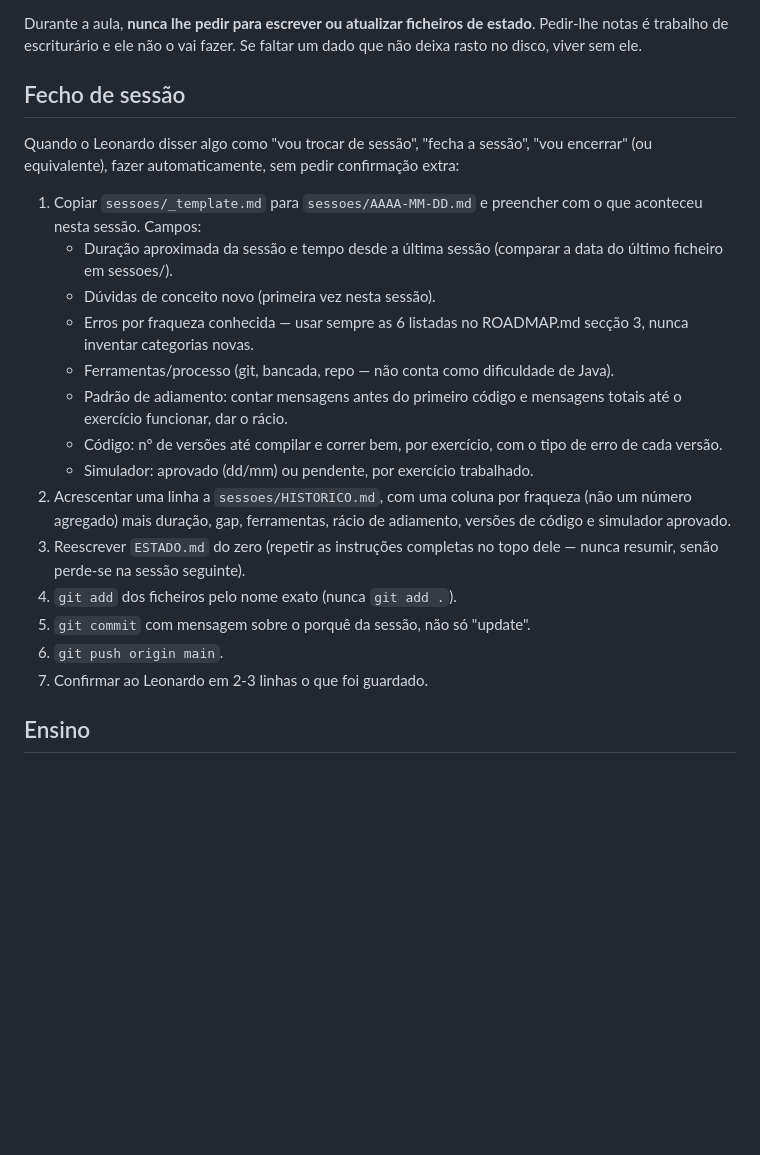
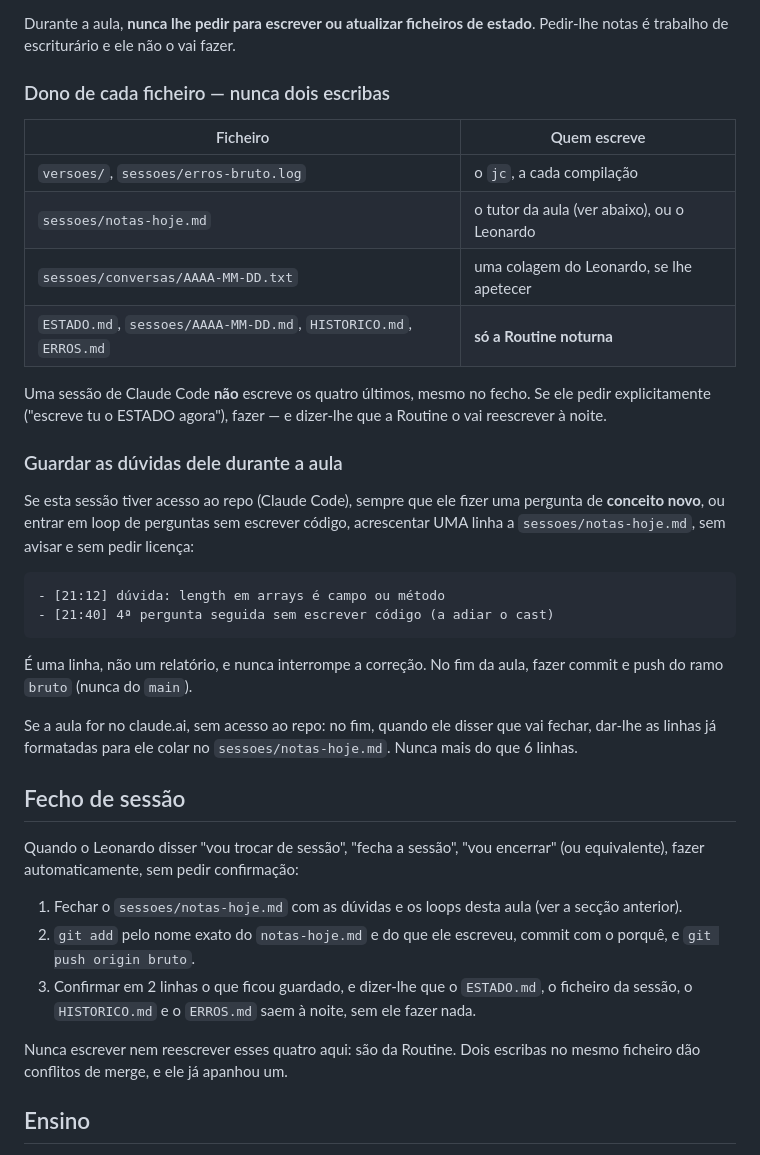
Before and after one commit to Iouzy/aprender-java-do-zero, a Markdown page: CLAUDE.md, the part around the change. GitHub-like rendering; blank space fills up the shorter version.

Commit message:
Define o dono de cada ficheiro, senão a Routine e a aula escrevem em cima
O CLAUDE.md mandava a sessão de Claude Code escrever o ESTADO.md no
fecho e a Routine faz o mesmo à noite: dois escribas no mesmo ficheiro,
que é como nasceu o conflito em java-bancada.html da última vez. Agora o
ESTADO/sessão/HISTORICO/ERROS são só da Routine, e a aula só toca no
notas-hoje.md.

Fica também como as dúvidas ficam guardadas sem ele pedir: o tutor com
acesso ao repo acrescenta uma linha ao notas-hoje.md quando aparece
conceito novo ou loop de perguntas; sem acesso, entrega as linhas
prontas a colar. E conversas/ para quem quiser colar a aula inteira — é
o único sítio de onde sai o rácio de adiamento.

Co-Authored-By: Claude Opus 5 <noreply@anthropic.com>
Claude-Session: https://claude.ai/code/session_01AVgjbrJnwKZyFcCaeyyAUC

````diff
--- a/CLAUDE.md
+++ b/CLAUDE.md
@@ -28,37 +28,54 @@ O estado guarda-se sozinho (ver `ferramentas/README.md`):
 
 Durante a aula, **nunca lhe pedir para escrever ou atualizar ficheiros de
 estado**. Pedir-lhe notas é trabalho de escriturário e ele não o vai fazer.
-Se faltar um dado que não deixa rasto no disco, viver sem ele.
+
+### Dono de cada ficheiro — nunca dois escribas
+
+| Ficheiro | Quem escreve |
+|---|---|
+| `versoes/`, `sessoes/erros-bruto.log` | o `jc`, a cada compilação |
+| `sessoes/notas-hoje.md` | o tutor da aula (ver abaixo), ou o Leonardo |
+| `sessoes/conversas/AAAA-MM-DD.txt` | uma colagem do Leonardo, se lhe apetecer |
+| `ESTADO.md`, `sessoes/AAAA-MM-DD.md`, `HISTORICO.md`, `ERROS.md` | **só a Routine noturna** |
+
+Uma sessão de Claude Code **não** escreve os quatro últimos, mesmo no fecho.
+Se ele pedir explicitamente ("escreve tu o ESTADO agora"), fazer — e dizer-lhe
+que a Routine o vai reescrever à noite.
+
+### Guardar as dúvidas dele durante a aula
+
+Se esta sessão tiver acesso ao repo (Claude Code), sempre que ele fizer uma
+pergunta de **conceito novo**, ou entrar em loop de perguntas sem escrever
+código, acrescentar UMA linha a `sessoes/notas-hoje.md`, sem avisar e sem
+pedir licença:
+
+```
+- [21:12] dúvida: length em arrays é campo ou método
+- [21:40] 4ª pergunta seguida sem escrever código (a adiar o cast)
+```
+
+É uma linha, não um relatório, e nunca interrompe a correção. No fim da aula,
+fazer commit e push do ramo `bruto` (nunca do `main`).
+
+Se a aula for no claude.ai, sem acesso ao repo: no fim, quando ele disser que
+vai fechar, dar-lhe as linhas já formatadas para ele colar no
+`sessoes/notas-hoje.md`. Nunca mais do que 6 linhas.
 
 ## Fecho de sessão
 
-Quando o Leonardo disser algo como "vou trocar de sessão", "fecha a
-sessão", "vou encerrar" (ou equivalente), fazer automaticamente, sem
-pedir confirmação extra:
+Quando o Leonardo disser "vou trocar de sessão", "fecha a sessão", "vou
+encerrar" (ou equivalente), fazer automaticamente, sem pedir confirmação:
 
-1. Copiar `sessoes/_template.md` para `sessoes/AAAA-MM-DD.md` e
-   preencher com o que aconteceu nesta sessão. Campos:
-   - Duração aproximada da sessão e tempo desde a última sessão
-     (comparar a data do último ficheiro em sessoes/).
-   - Dúvidas de conceito novo (primeira vez nesta sessão).
-   - Erros por fraqueza conhecida — usar sempre as 6 listadas no
-     ROADMAP.md secção 3, nunca inventar categorias novas.
-   - Ferramentas/processo (git, bancada, repo — não conta como
-     dificuldade de Java).
-   - Padrão de adiamento: contar mensagens antes do primeiro código e
-     mensagens totais até o exercício funcionar, dar o rácio.
-   - Código: nº de versões até compilar e correr bem, por exercício,
-     com o tipo de erro de cada versão.
-   - Simulador: aprovado (dd/mm) ou pendente, por exercício trabalhado.
-2. Acrescentar uma linha a `sessoes/HISTORICO.md`, com uma coluna por
-   fraqueza (não um número agregado) mais duração, gap, ferramentas,
-   rácio de adiamento, versões de código e simulador aprovado.
-3. Reescrever `ESTADO.md` do zero (repetir as instruções completas no
-   topo dele — nunca resumir, senão perde-se na sessão seguinte).
-4. `git add` dos ficheiros pelo nome exato (nunca `git add .`).
-5. `git commit` com mensagem sobre o porquê da sessão, não só "update".
-6. `git push origin main`.
-7. Confirmar ao Leonardo em 2-3 linhas o que foi guardado.
+1. Fechar o `sessoes/notas-hoje.md` com as dúvidas e os loops desta aula
+   (ver a secção anterior).
+2. `git add` pelo nome exato do `notas-hoje.md` e do que ele escreveu,
+   commit com o porquê, e `git push origin bruto`.
+3. Confirmar em 2 linhas o que ficou guardado, e dizer-lhe que o
+   `ESTADO.md`, o ficheiro da sessão, o `HISTORICO.md` e o `ERROS.md`
+   saem à noite, sem ele fazer nada.
+
+Nunca escrever nem reescrever esses quatro aqui: são da Routine. Dois
+escribas no mesmo ficheiro dão conflitos de merge, e ele já apanhou um.
 
 ## Ensino
 
````
Also changed, not shown: sessoes/conversas/README.md (added, +15 -0 lines).
